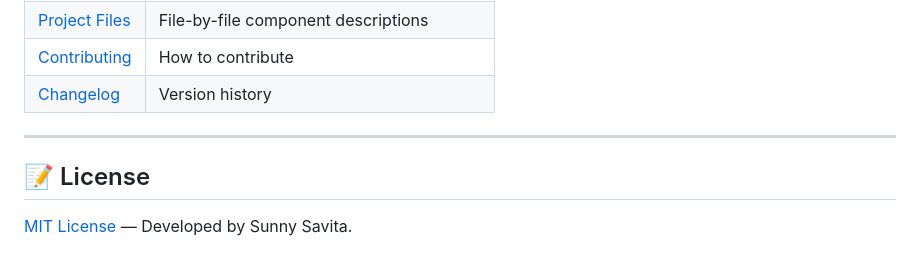
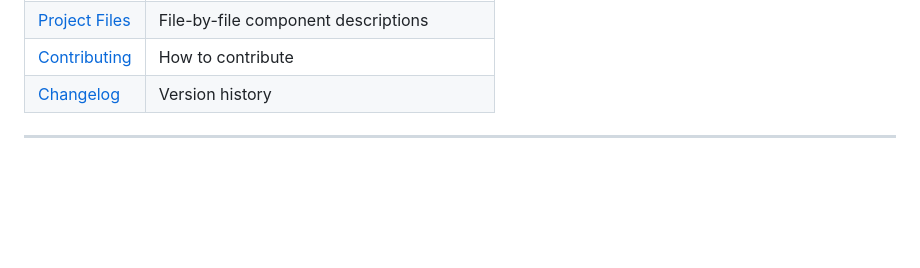
Before and after one commit to AnupCloud/automated-research-report-generation, a Markdown page: README.md, the part around the change. GitHub-like rendering; blank space fills up the shorter version.

```diff
--- a/README.md
+++ b/README.md
@@ -307,7 +307,3 @@ The `Jenkinsfile` pipeline handles Azure Container Apps deployment:
 | [Changelog](CHANGELOG.md) | Version history |
 
 ---
-
-## 📝 License
-
-[MIT License](LICENSE) — Developed by Sunny Savita.
```
